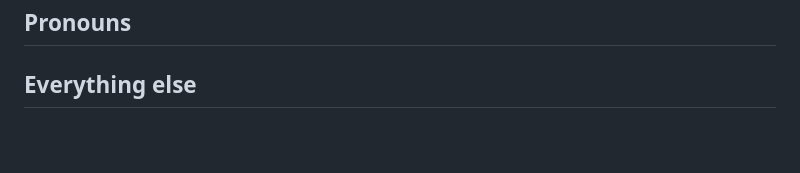
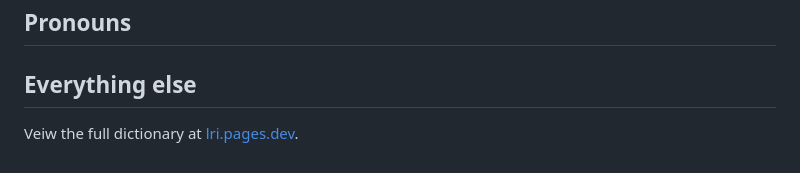
Before and after one commit to almostahexagon2/lri, a Markdown page: vocabulary.md, the part around the change. Rendered like a GitHub page; blank space fills up the shorter version.

Commit message:
Update vocabulary.md add dictionalry link

```diff
--- a/vocabulary.md
+++ b/vocabulary.md
@@ -98,3 +98,4 @@ It can be simplified to `Xo havu pjuko.` if your subject is already known.
 ## Pronouns
 
 ## Everything else
+Veiw the full dictionary at [lri.pages.dev](lri.pages.dev).
```
